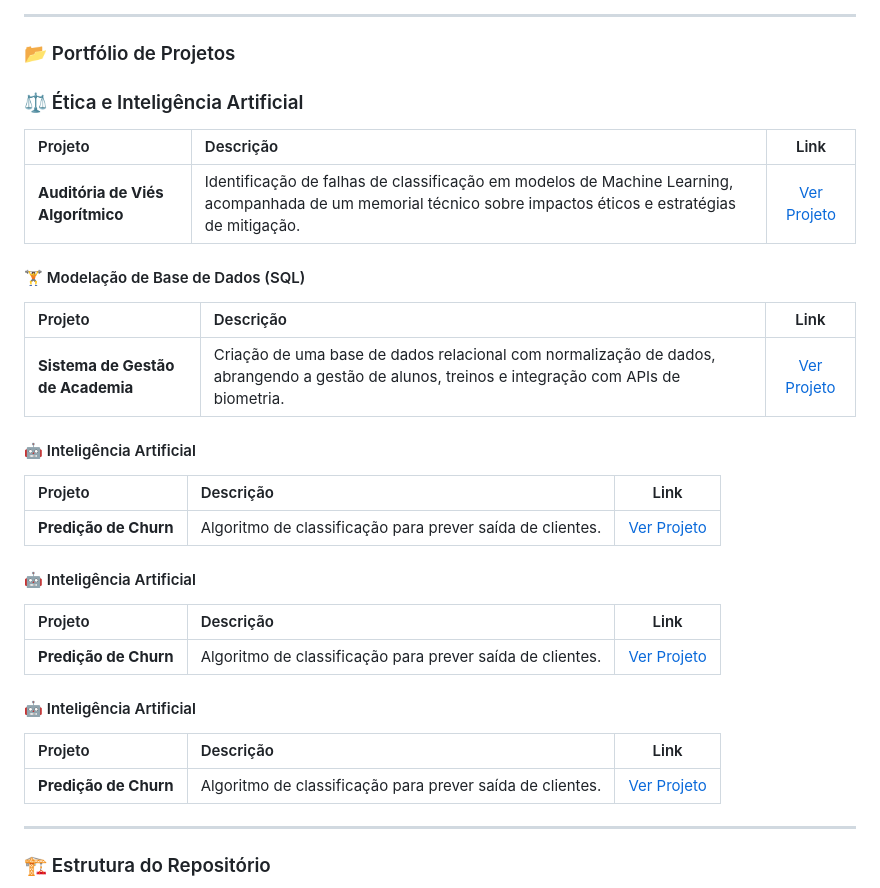
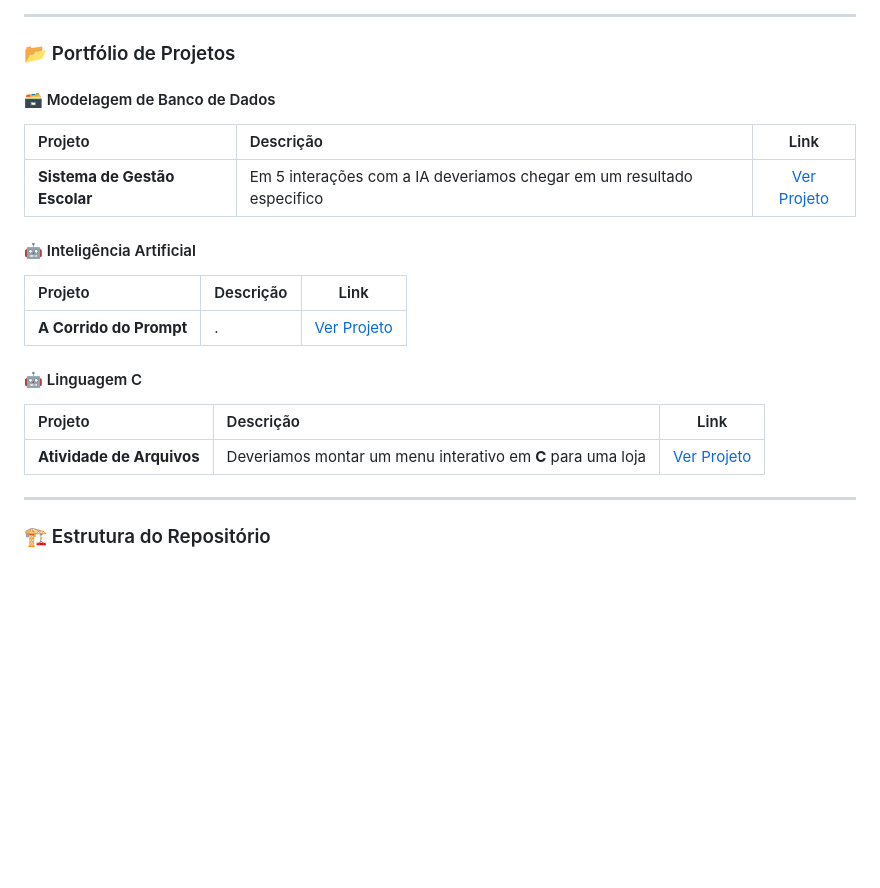
Before and after one commit to GVoltz-Creater/Portfolio-Gabriel-Bryan-Silva, a Markdown page: README.md, the part around the change. GitHub-like rendering; blank space fills up the shorter version.

```diff
--- a/README.md
+++ b/README.md
@@ -57,30 +57,20 @@ Atualmente cursando o 2º período de Analise e Desenvolvimento de Sistemas na U
 
 ### 📂 Portfólio de Projetos
 
-### ⚖️ Ética e Inteligência Artificial
+#### 🗃️ Modelagem de Banco de Dados
 | Projeto | Descrição | Link |
 | :--- | :--- | :---: |
-| **Auditória de Viés Algorítmico** | Identificação de falhas de classificação em modelos de Machine Learning, acompanhada de um memorial técnico sobre impactos éticos e estratégias de mitigação. | [Ver Projeto]([https://github.com/GVoltz-Creater/Unicid/tree/main/Modelagem%20de%20Banco%20de%20Dados%201%C2%BA%20Semestre) |
-
-#### 🏋️ Modelação de Base de Dados (SQL)
-| Projeto | Descrição | Link |
-| :--- | :--- | :---: |
-| **Sistema de Gestão de Academia** | Criação de uma base de dados relacional com normalização de dados, abrangendo a gestão de alunos, treinos e integração com APIs de biometria. | [Ver Projeto](./projeto-ia-churn/) |
+| **Sistema de Gestão Escolar** | Em 5 interações com a IA deveriamos chegar em um resultado especifico | [Ver Projeto](.) |
 
 #### 🤖 Inteligência Artificial
 | Projeto | Descrição | Link |
 | :--- | :--- | :---: |
-| **Predição de Churn** | Algoritmo de classificação para prever saída de clientes. | [Ver Projeto](./projeto-ia-churn/) |
+| **A Corrido do Prompt** | . | [Ver Projeto](./projeto-ia-churn/) |
 
-#### 🤖 Inteligência Artificial
+#### 🤖 Linguagem C
 | Projeto | Descrição | Link |
 | :--- | :--- | :---: |
-| **Predição de Churn** | Algoritmo de classificação para prever saída de clientes. | [Ver Projeto](./projeto-ia-churn/) |
-
-#### 🤖 Inteligência Artificial
-| Projeto | Descrição | Link |
-| :--- | :--- | :---: |
-| **Predição de Churn** | Algoritmo de classificação para prever saída de clientes. | [Ver Projeto](./projeto-ia-churn/) |
+| **Atividade de Arquivos** | Deveriamos montar um menu interativo em **C** para uma loja | [Ver Projeto]() |
 
 ---
 
```
